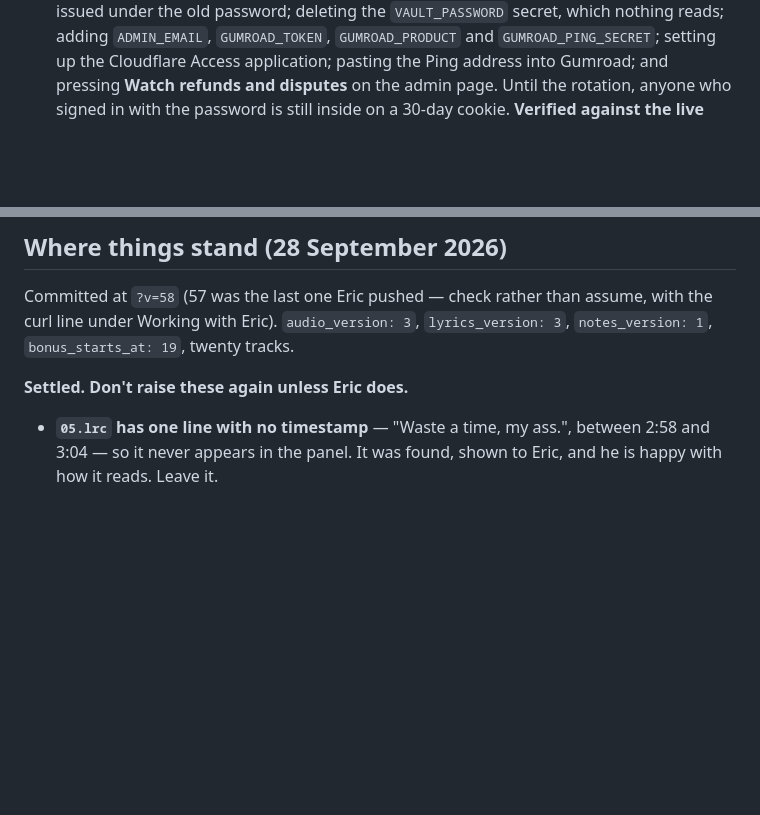
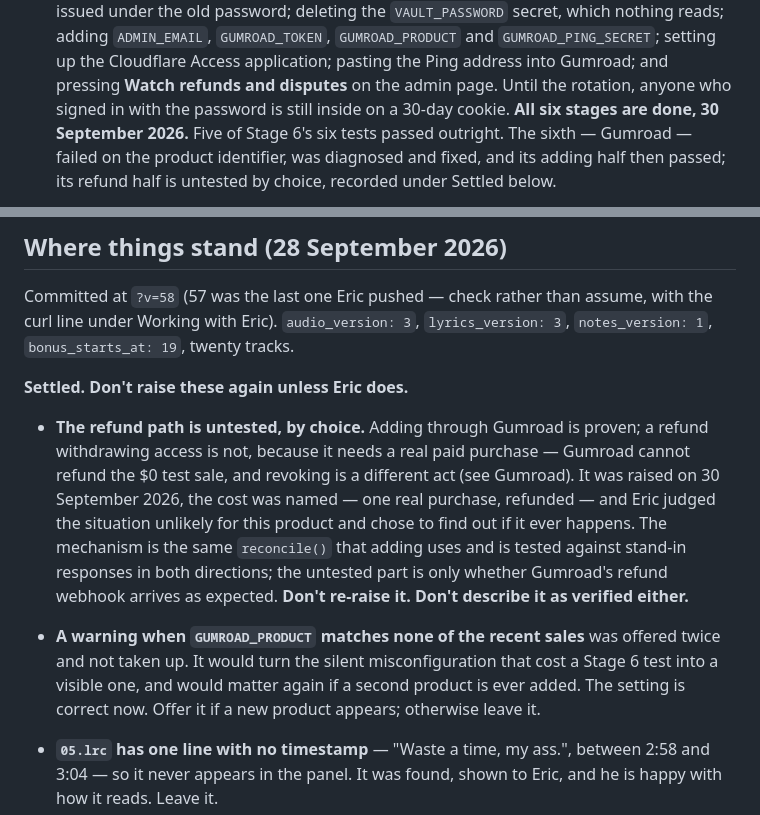
Before and after one commit to ericsorrels/ericsorrels.github.io, a Markdown page: CLAUDE.md, 2 parts joined by grey strips. GitHub-like rendering; blank space fills up the shorter version.

Commit message:
Close the book on the move to emailed codes
All six stages done. Records what was verified, and — as a decision
rather than a gap — that the refund path is untested: it needs a real
paid purchase, Gumroad cannot refund the $0 test sale, and Eric judged
the situation unlikely for this product. The mechanism is the same
reconcile() that adding uses and is tested in both directions against
stand-in responses; what is untested is only whether Gumroad's refund
webhook arrives as expected. Not to be re-raised, and not to be
described as verified.

Co-Authored-By: Claude Opus 5 <noreply@anthropic.com>

```diff
--- a/CLAUDE.md
+++ b/CLAUDE.md
@@ -553,6 +553,11 @@ Begun 29 September 2026, in the stages Eric set out. **Stages 1, 2 and
   Gumroad; and pressing **Watch refunds and disputes** on the admin
   page. Until the rotation, anyone who signed in with the password is
   still inside on a 30-day cookie.
+**All six stages are done, 30 September 2026.** Five of Stage 6's six
+tests passed outright. The sixth — Gumroad — failed on the product
+identifier, was diagnosed and fixed, and its adding half then passed;
+its refund half is untested by choice, recorded under Settled below.
+
 **Verified against the live site 29 September 2026**, from outside with
 no session: `/vault-api/` audio, lyrics, downloads, `admin` and
 `admin/list` all 404; `session` 401; the old `assets/audio/…` and
@@ -1482,6 +1487,22 @@ than assume, with the curl line under Working with Eric).
 
 **Settled. Don't raise these again unless Eric does.**
 
+- **The refund path is untested, by choice.** Adding through Gumroad is
+  proven; a refund withdrawing access is not, because it needs a real
+  paid purchase — Gumroad cannot refund the $0 test sale, and revoking
+  is a different act (see Gumroad). It was raised on 30 September 2026,
+  the cost was named — one real purchase, refunded — and Eric judged
+  the situation unlikely for this product and chose to find out if it
+  ever happens. The mechanism is the same `reconcile()` that adding
+  uses and is tested against stand-in responses in both directions; the
+  untested part is only whether Gumroad's refund webhook arrives as
+  expected. **Don't re-raise it. Don't describe it as verified either.**
+- **A warning when `GUMROAD_PRODUCT` matches none of the recent sales**
+  was offered twice and not taken up. It would turn the silent
+  misconfiguration that cost a Stage 6 test into a visible one, and
+  would matter again if a second product is ever added. The setting is
+  correct now. Offer it if a new product appears; otherwise leave it.
+
 - **`05.lrc` has one line with no timestamp** — "Waste a time, my ass.",
   between 2:58 and 3:04 — so it never appears in the panel. It was found,
   shown to Eric, and he is happy with how it reads. Leave it.
```
